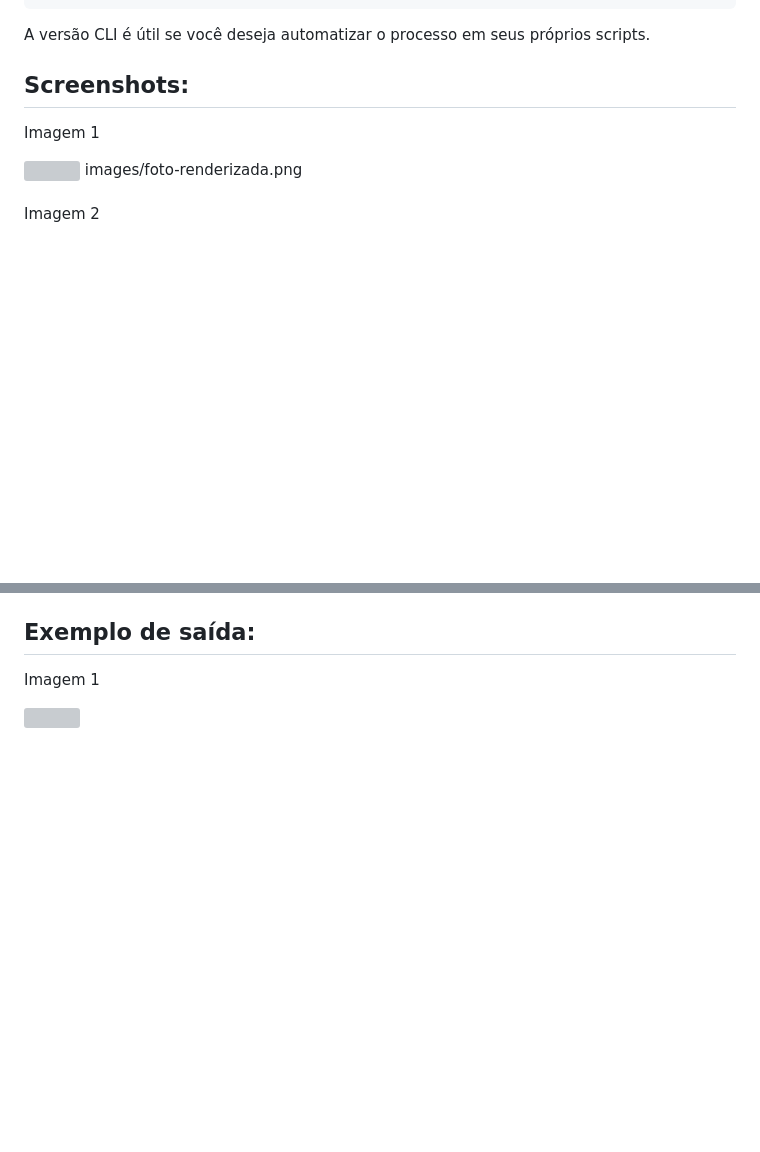
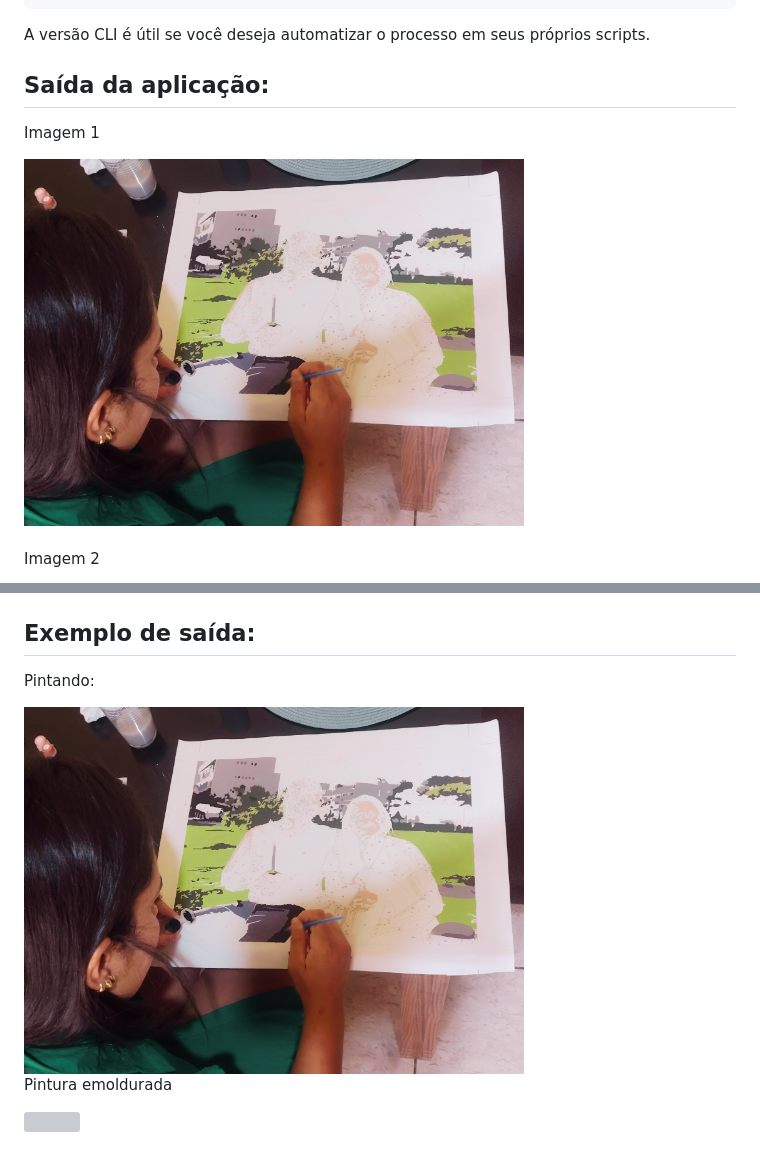
Before and after one commit to harrisalexandre/arteDescomplicada, a Markdown page: README.md, 2 parts joined by grey strips. Rendered like a GitHub page; blank space fills up the shorter version; grey boxes are pictures that could not be loaded.

```diff
--- a/README.md
+++ b/README.md
@@ -92,13 +92,12 @@ A versão CLI também gera um arquivo json que fornece mais informações sobre
 
 A versão CLI é útil se você deseja automatizar o processo em seus próprios scripts.
 
-## Screenshots:
+## Saída da aplicação:
 
 <p>Imagem 1</p>
 
 <div alinhar="center">
-<img src="..images/foto-renderizada.png" />
-	images/foto-renderizada.png
+<img src="/images/pintando.jpeg" width="500px" />
 </div>
 
 <br>
@@ -109,6 +113,12 @@ A versão CLI é útil se você deseja automatizar o processo em seus próprios
 </div>
 
 ## Exemplo de saída:
-<p>Imagem 1</p>
+
+<p>Pintando:</p>
+<div alinhar="center">
+<img src="/images/pintando.jpeg" width="500px" />
+</div>
+
+<p>Pintura emoldurada</p>
 
 <div alinhar="center">
```
Also changed, not shown: other parts of README.md (+8 -6 lines).
